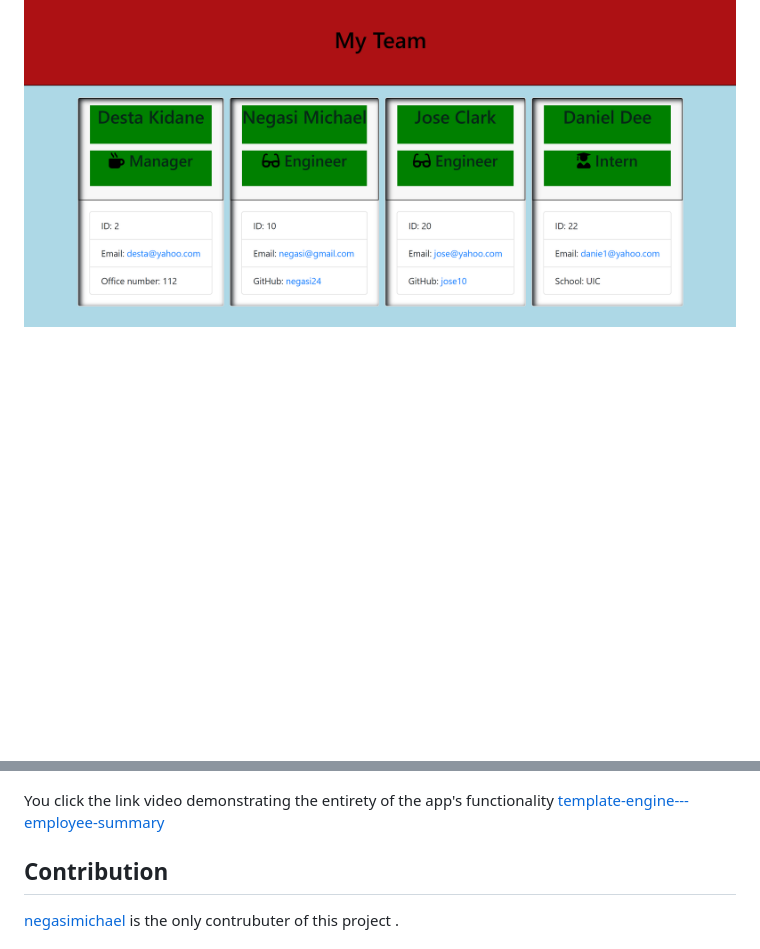
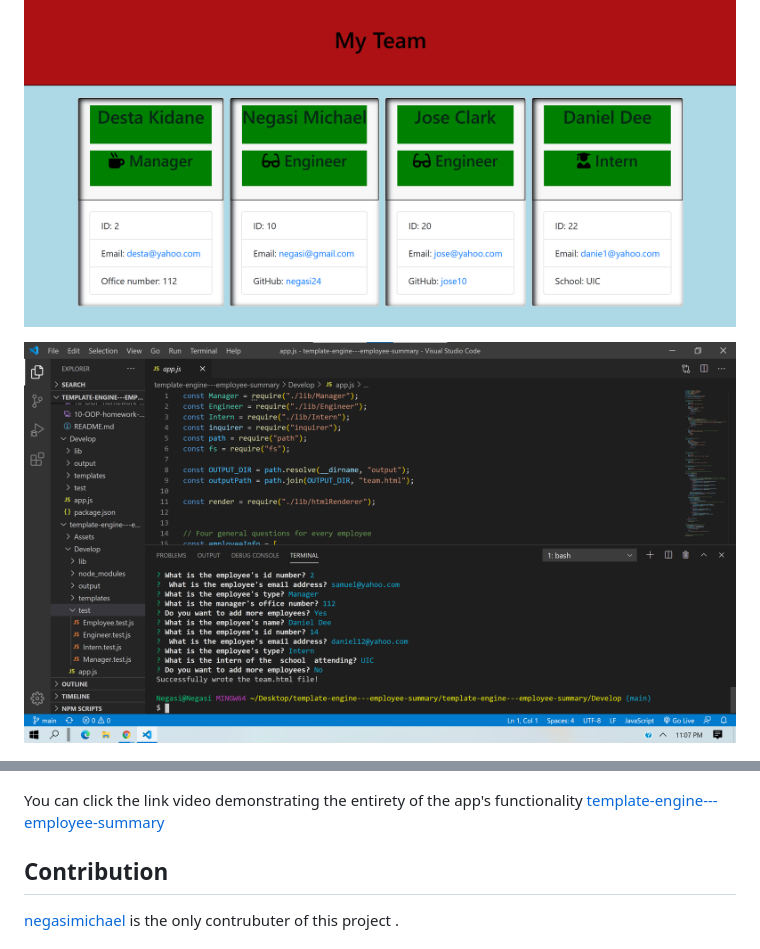
Before and after one commit to negasimichael/template-engine---employee-summary, a Markdown page: README.md, 2 parts joined by grey strips. GitHub-like rendering; pictures changed too: Assets/R1.png (added); blank space fills up the shorter version.

```diff
--- a/README.md
+++ b/README.md
@@ -34,13 +34,15 @@ vii.Your team.html is in your output directory where you can open it in any brow
 
 ![template-engine---employee-summary](Assets/Team.png)
 
+![template-engine---employee-summary](Assets/R1.png)
 
   ![template-engine---employee-summary](Assets/Test1.png)
 
 
 ![template-engine---employee-summary](Assets/Test2.png)
 
-You click the link  video demonstrating the entirety of the app's functionality
+
+You  can click the link  video demonstrating the entirety of the app's functionality
 [template-engine---employee-summary](https://drive.google.com/file/d/1rP1Vmon9O27A9EOr2N9Qxk4vqcytWojy/view?usp=sharing)
 
 
```
